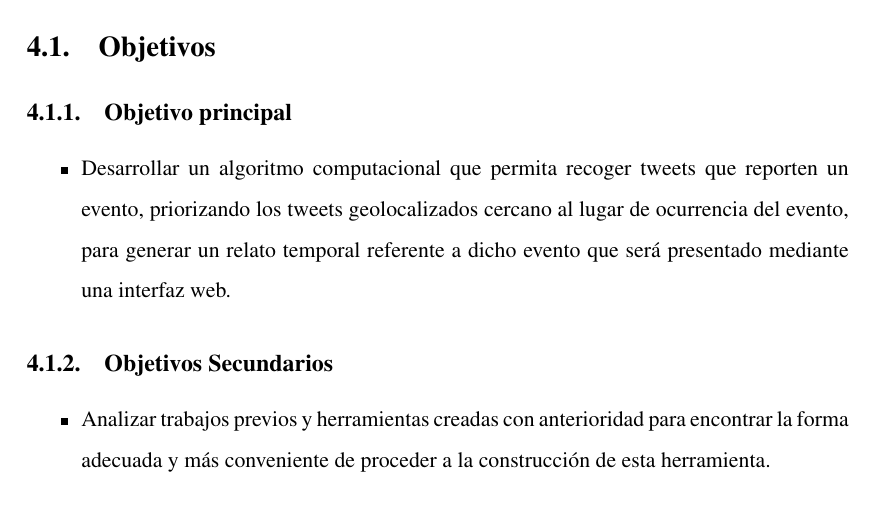
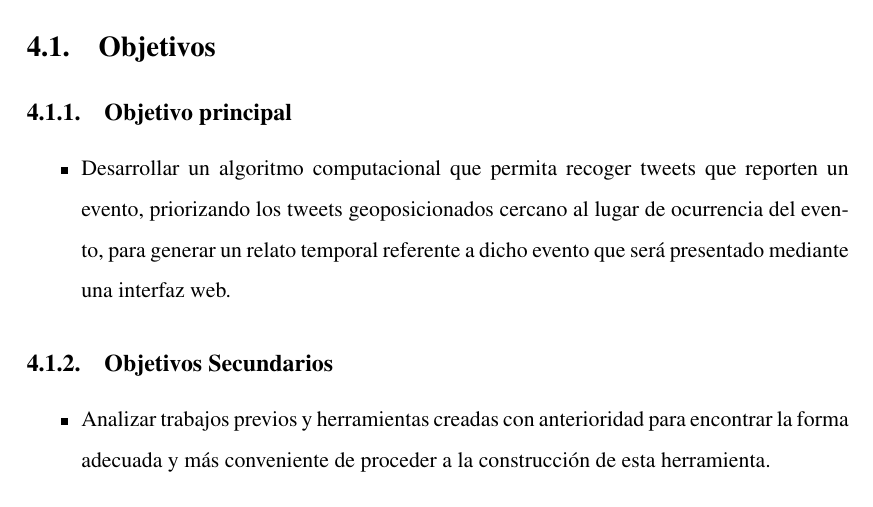
Before and after one commit to barrabull/cattweet, a LaTeX thesis (tesis.tex, which reads texs/solucion.tex): part of page 50 of 125, cut so that both start at the same text. Compiled offline with pdfLaTeX.

Commit message:
Correciones ortograficas

```diff
--- a/texs/solucion.tex
+++ b/texs/solucion.tex
@@ -13,7 +13,7 @@ Considerando el interés creciente de adquirir información de eventos noticioso
 
 \begin{itemize}
 \item Desarrollar un algoritmo computacional que permita recoger tweets que reporten un evento, priorizando
-los tweets geolocalizados cercano al lugar de ocurrencia del evento, para generar un relato temporal
+los tweets geoposicionados cercano al lugar de ocurrencia del evento, para generar un relato temporal
 referente a dicho evento que será presentado mediante una interfaz web.
 \end{itemize}
 
```
